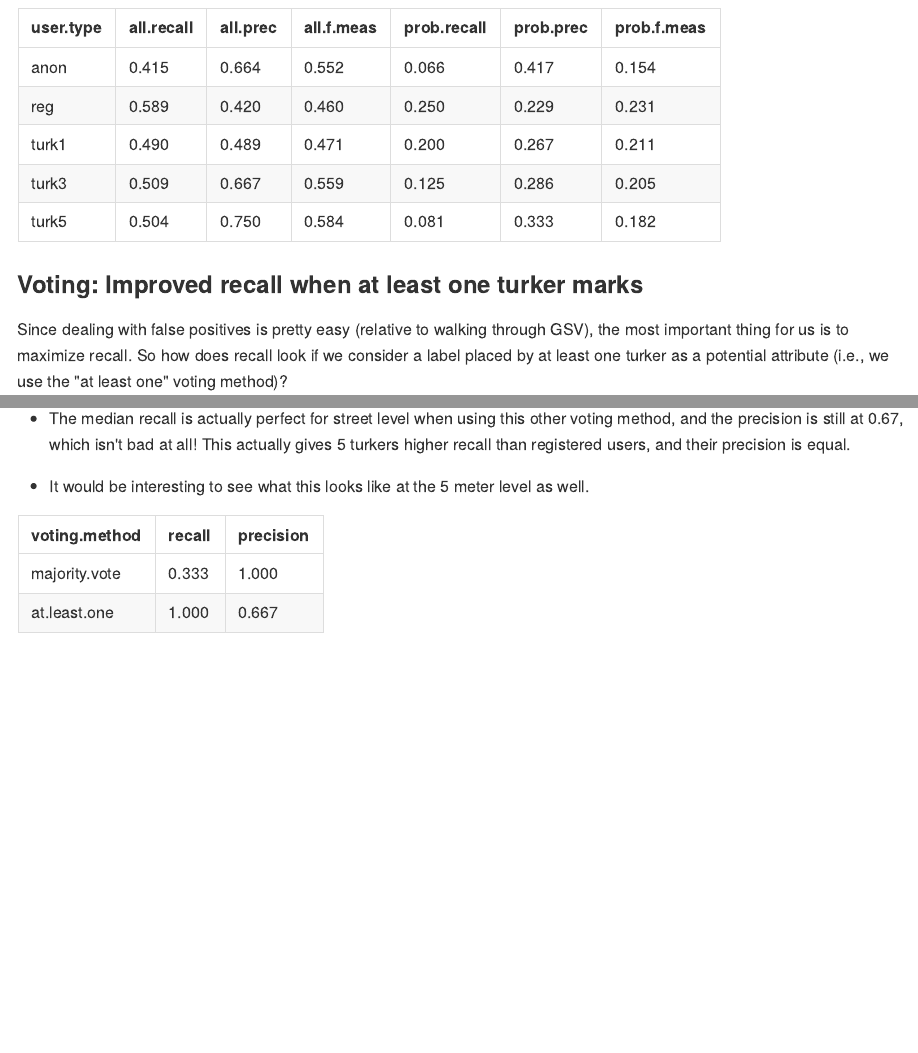
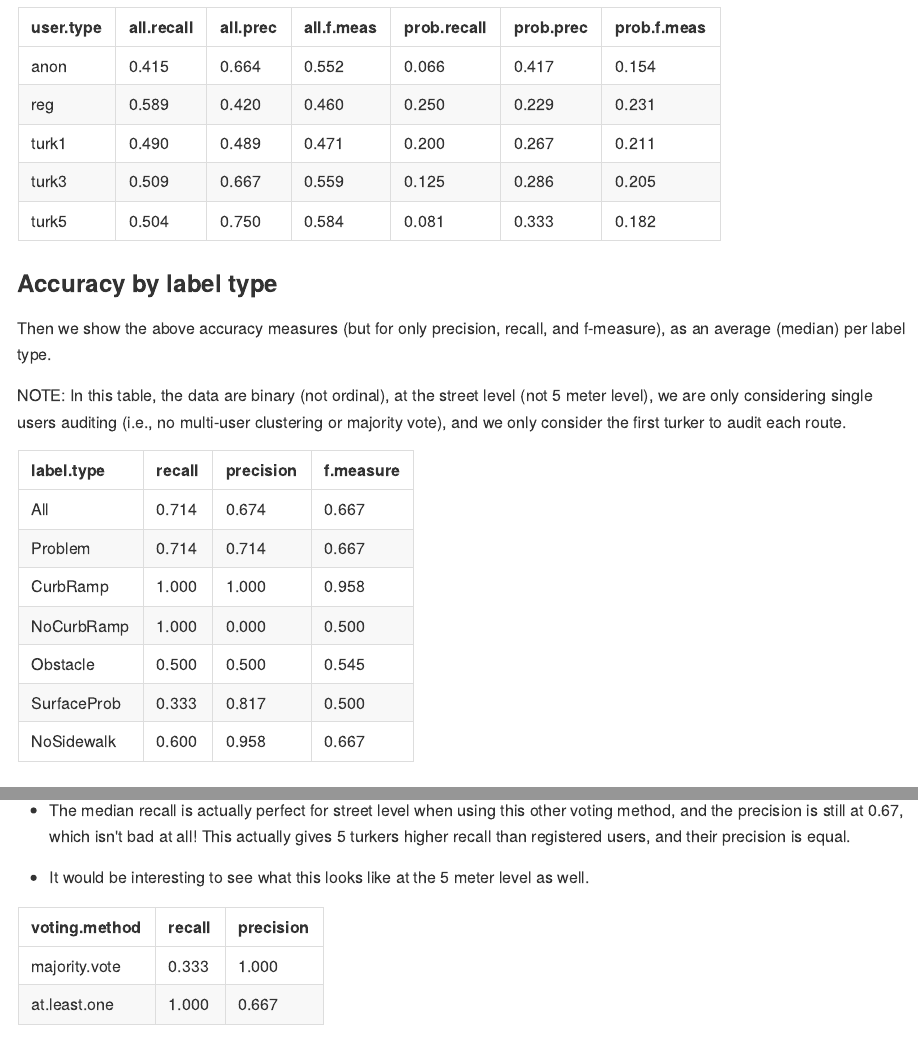
Before and after one commit to ProjectSidewalk/sidewalk-data-analysis, an R Markdown document (R/stats_for_paper.Rmd): the page in a window 1100 px wide, from 4550 px down before the commit and from 4580 px down after it, so that both start at the same text, and a second part further down, joined at a grey line. The pictures show the output file R/stats_for_paper.html that the author committed with the source, opened offline.

Commit message:
added table with accuracy by label type

````diff
--- a/R/stats_for_paper.Rmd
+++ b/R/stats_for_paper.Rmd
@@ -964,6 +964,31 @@ kable(
 ```
 
 
+### Accuracy by label type
+
+Then we show the above accuracy measures (but for only precision, recall, and f-measure), as an average (median) per label type.
+
+NOTE: In this table, the data are binary (not ordinal), at the street level (not 5 meter level), we are only considering single users auditing (i.e., no multi-user clustering or majority vote), and we only consider the first turker to audit each route.
+
+```{r turk.showing.stats.by.label.type, echo=FALSE}
+turk.showing.stats.by.label.type <-
+  data.with.raw.accuracy %>%
+  filter(binary == TRUE,
+         granularity == 'street',
+         n.workers == 1,
+         included.severity == 'all',
+         label.type != 'AllProb') %>%
+  group_by(label.type) %>%
+  summarize_at(vars(recall, precision, f.measure), median, na.rm = TRUE)
+
+kable(
+  turk.showing.stats.by.label.type,
+  digits = 3,
+  align = 'l'
+  )
+```
+
+
 ### Voting: Improved recall when at least one turker marks
 
 ```{r turk.voting.method.setup, echo=FALSE}
````
Also changed, not shown: R/stats_for_paper.html, R/stats_for_paper.md.
